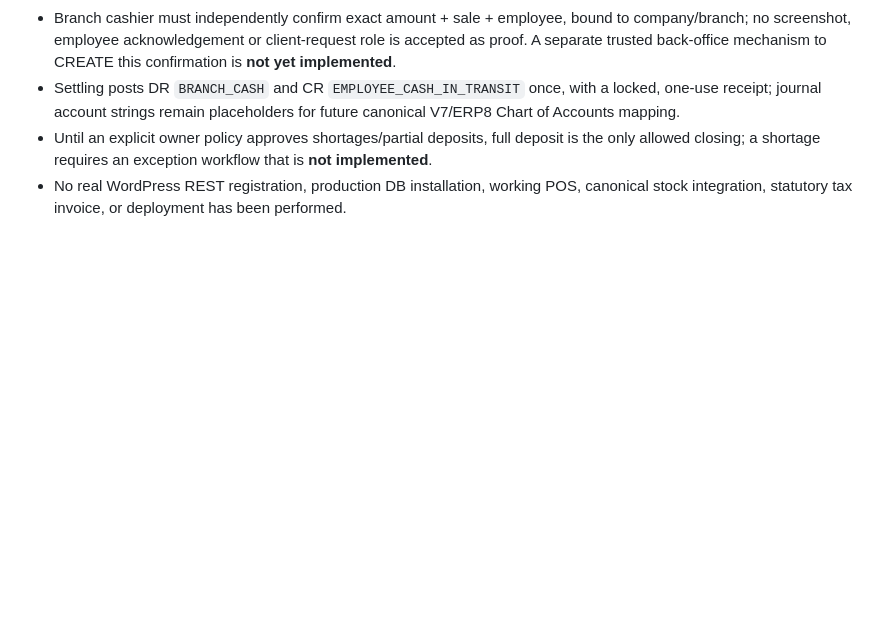
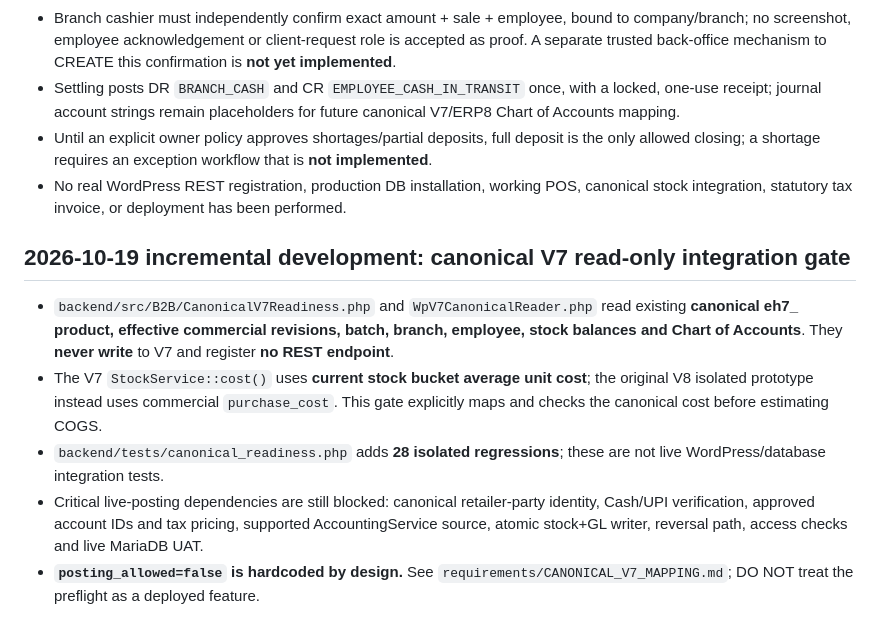
Before and after one commit to dvndrthakur64742-cpu/excel-herbal-erp-v7, a Markdown page: v8/README.md, the part around the change. Drawn GitHub-style; blank space fills up the shorter version.

Commit message:
test(v8): add canonical mapping gates to CI and docs

```diff
--- a/v8/README.md
+++ b/v8/README.md
@@ -61,3 +61,11 @@ Current local verification (re-run required after each code change): **25/25 dom
 - Settling posts DR `BRANCH_CASH` and CR `EMPLOYEE_CASH_IN_TRANSIT` once, with a locked, one-use receipt; journal account strings remain placeholders for future canonical V7/ERP8 Chart of Accounts mapping.
 - Until an explicit owner policy approves shortages/partial deposits, full deposit is the only allowed closing; a shortage requires an exception workflow that is **not implemented**.
 - No real WordPress REST registration, production DB installation, working POS, canonical stock integration, statutory tax invoice, or deployment has been performed.
+
+## 2026-10-19 incremental development: canonical V7 read-only integration gate
+
+- `backend/src/B2B/CanonicalV7Readiness.php` and `WpV7CanonicalReader.php` read existing **canonical eh7_ product, effective commercial revisions, batch, branch, employee, stock balances and Chart of Accounts**. They **never write** to V7 and register **no REST endpoint**.
+- The V7 `StockService::cost()` uses **current stock bucket average unit cost**; the original V8 isolated prototype instead uses commercial `purchase_cost`. This gate explicitly maps and checks the canonical cost before estimating COGS.
+- `backend/tests/canonical_readiness.php` adds **28 isolated regressions**; these are not live WordPress/database integration tests.
+- Critical live-posting dependencies are still blocked: canonical retailer-party identity, Cash/UPI verification, approved account IDs and tax pricing, supported AccountingService source, atomic stock+GL writer, reversal path, access checks and live MariaDB UAT.
+- **`posting_allowed=false` is hardcoded by design.** See `requirements/CANONICAL_V7_MAPPING.md`; DO NOT treat the preflight as a deployed feature.
```
